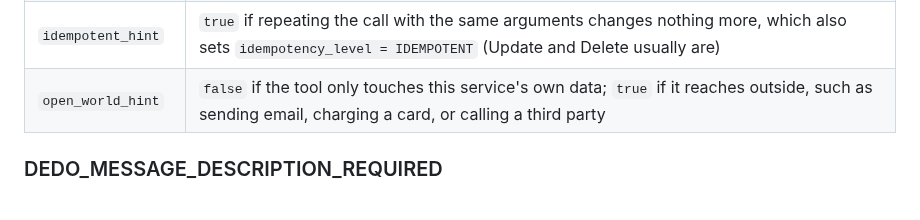
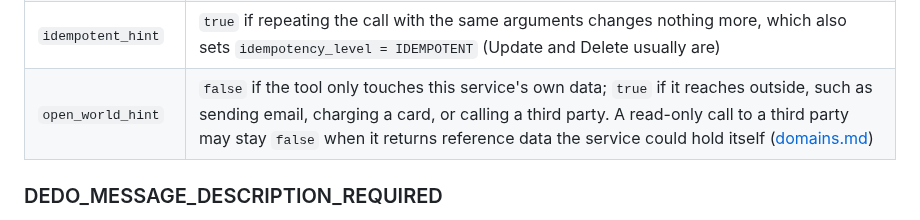
Before and after one commit to raveesh-me/dedo, a Markdown page: guidance/RULES.md, the part around the change. Rendered like a GitHub page.

```diff
--- a/guidance/RULES.md
+++ b/guidance/RULES.md
@@ -499,7 +499,7 @@ rpc DeleteProduct(DeleteProductRequest) returns (DeleteProductResponse) {
 | `read_only_hint` | `true` for reads, which also set `idempotency_level = NO_SIDE_EFFECTS`; otherwise `false` |
 | `destructive_hint` | `true` if the tool may overwrite or delete anything; `false` only if it purely adds, as a Create does |
 | `idempotent_hint` | `true` if repeating the call with the same arguments changes nothing more, which also sets `idempotency_level = IDEMPOTENT` (Update and Delete usually are) |
-| `open_world_hint` | `false` if the tool only touches this service's own data; `true` if it reaches outside, such as sending email, charging a card, or calling a third party |
+| `open_world_hint` | `false` if the tool only touches this service's own data; `true` if it reaches outside, such as sending email, charging a card, or calling a third party. A read-only call to a third party may stay `false` when it returns reference data the service could hold itself ([domains.md](domains.md#domain-services-operations-with-no-aggregate)) |
 
 ### DEDO_MESSAGE_DESCRIPTION_REQUIRED
 
```
Also changed, not shown: guidance/claude.md (+1 -1 lines), guidance/domains.md (+33 -0 lines).
